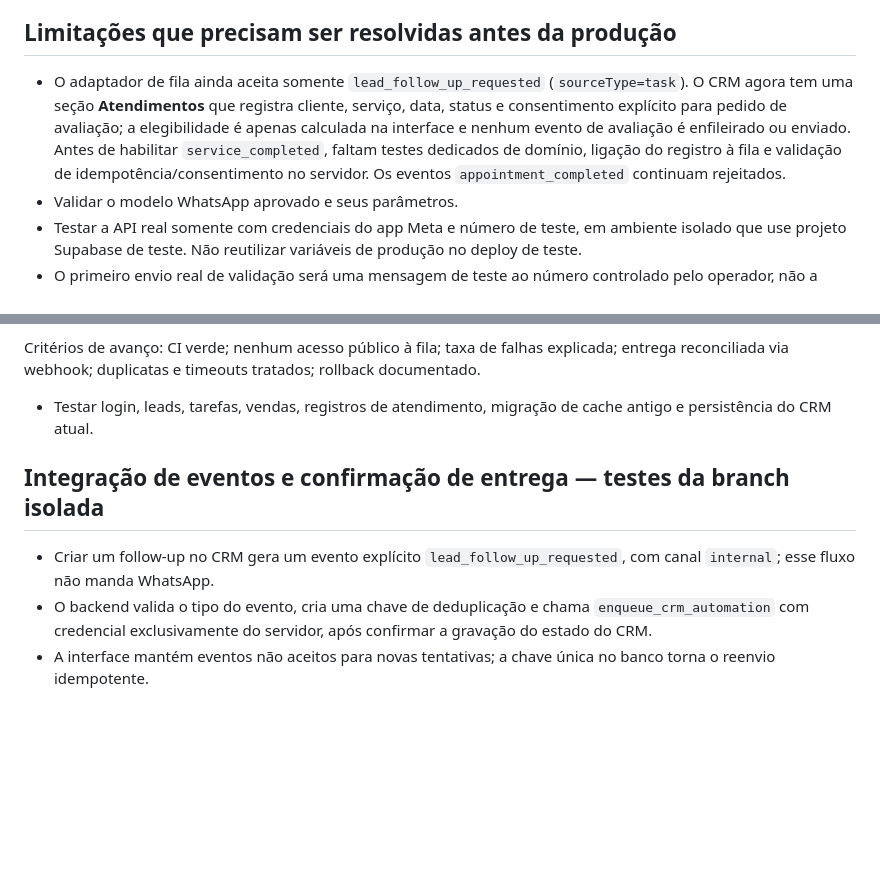
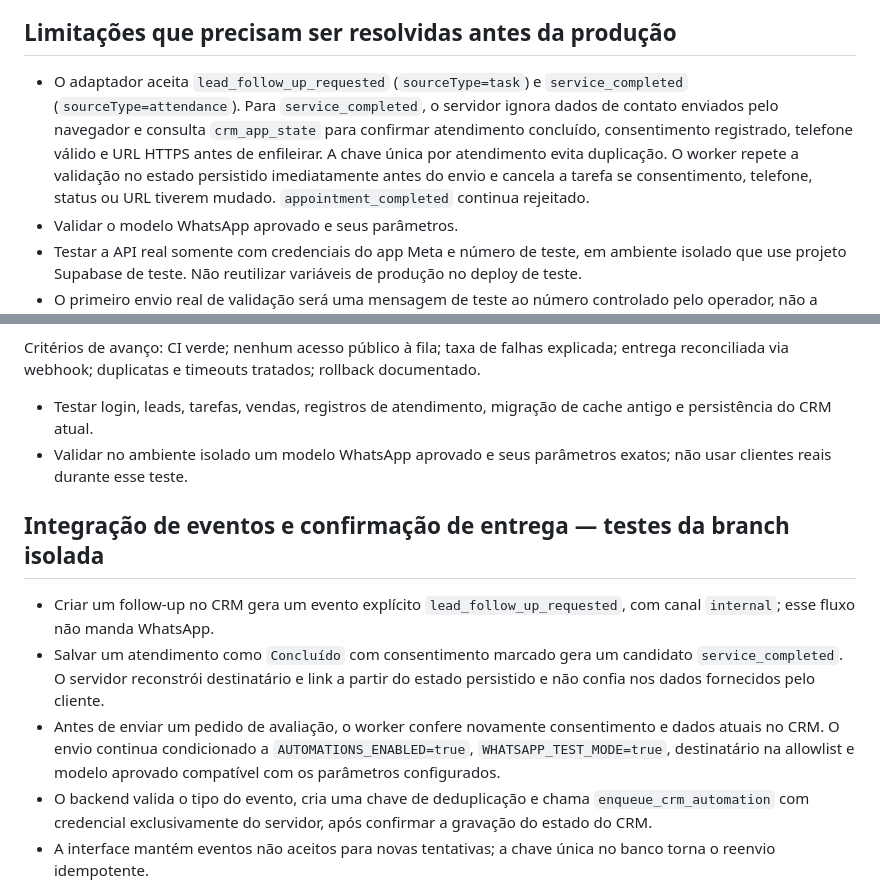
Before and after one commit to edisonpassos-netizen/crm-instituto-pamela-pastore, a Markdown page: docs/AUTOMATION-IMPLEMENTATION.md, 2 parts joined by grey strips. Rendered like a GitHub page; blank space fills up the shorter version.

Commit message:
Document server-verified review queue and worker revalidation

```diff
--- a/docs/AUTOMATION-IMPLEMENTATION.md
+++ b/docs/AUTOMATION-IMPLEMENTATION.md
@@ -22,7 +22,7 @@ Nenhuma migração foi aplicada ao Supabase de produção. O worker deve permane
 - Confirmar suporte e limites de Scheduled Functions no plano Netlify.
 
 ## Limitações que precisam ser resolvidas antes da produção
-- O adaptador de fila ainda aceita somente `lead_follow_up_requested` (`sourceType=task`). O CRM agora tem uma seção **Atendimentos** que registra cliente, serviço, data, status e consentimento explícito para pedido de avaliação; a elegibilidade é apenas calculada na interface e nenhum evento de avaliação é enfileirado ou enviado. Antes de habilitar `service_completed`, faltam testes dedicados de domínio, ligação do registro à fila e validação de idempotência/consentimento no servidor. Os eventos `appointment_completed` continuam rejeitados.
+- O adaptador aceita `lead_follow_up_requested` (`sourceType=task`) e `service_completed` (`sourceType=attendance`). Para `service_completed`, o servidor ignora dados de contato enviados pelo navegador e consulta `crm_app_state` para confirmar atendimento concluído, consentimento registrado, telefone válido e URL HTTPS antes de enfileirar. A chave única por atendimento evita duplicação. O worker repete a validação no estado persistido imediatamente antes do envio e cancela a tarefa se consentimento, telefone, status ou URL tiverem mudado. `appointment_completed` continua rejeitado.
 - Validar o modelo WhatsApp aprovado e seus parâmetros.
 - Testar a API real somente com credenciais do app Meta e número de teste, em ambiente isolado que use projeto Supabase de teste. Não reutilizar variáveis de produção no deploy de teste.
 - O primeiro envio real de validação será uma mensagem de teste ao número controlado pelo operador, não a clientes. A resposta HTTP da Meta indica aceitação; a confirmação de entrega deve chegar ao webhook.
@@ -39,11 +39,14 @@ Nenhuma migração foi aplicada ao Supabase de produção. O worker deve permane
 
 Critérios de avanço: CI verde; nenhum acesso público à fila; taxa de falhas explicada; entrega reconciliada via webhook; duplicatas e timeouts tratados; rollback documentado.
 - Testar login, leads, tarefas, vendas, registros de atendimento, migração de cache antigo e persistência do CRM atual.
+- Validar no ambiente isolado um modelo WhatsApp aprovado e seus parâmetros exatos; não usar clientes reais durante esse teste.
 
 
 ## Integração de eventos e confirmação de entrega — testes da branch isolada
 
 - Criar um follow-up no CRM gera um evento explícito `lead_follow_up_requested`, com canal `internal`; esse fluxo não manda WhatsApp.
+- Salvar um atendimento como `Concluído` com consentimento marcado gera um candidato `service_completed`. O servidor reconstrói destinatário e link a partir do estado persistido e não confia nos dados fornecidos pelo cliente.
+- Antes de enviar um pedido de avaliação, o worker confere novamente consentimento e dados atuais no CRM. O envio continua condicionado a `AUTOMATIONS_ENABLED=true`, `WHATSAPP_TEST_MODE=true`, destinatário na allowlist e modelo aprovado compatível com os parâmetros configurados.
 - O backend valida o tipo do evento, cria uma chave de deduplicação e chama `enqueue_crm_automation` com credencial exclusivamente do servidor, após confirmar a gravação do estado do CRM.
 - A interface mantém eventos não aceitos para novas tentativas; a chave única no banco torna o reenvio idempotente.
 - `whatsapp-status-webhook.mjs` valida o desafio GET e a assinatura HMAC SHA-256 de POST antes de atualizar o registro de tentativa associado ao ID da mensagem.
```
